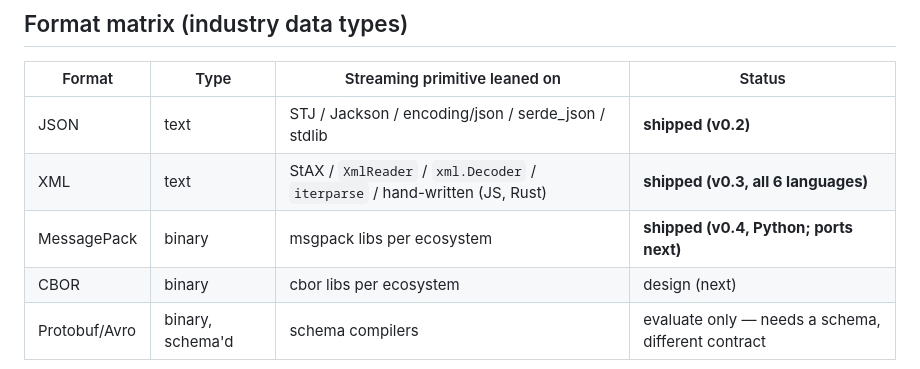
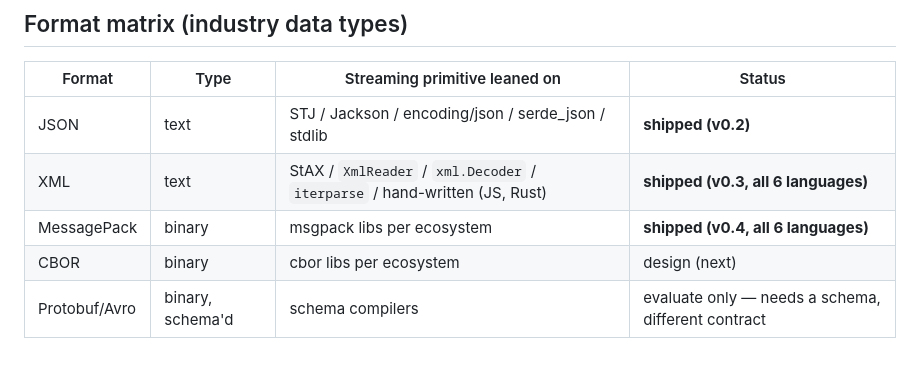
Before and after one commit to flatwire-io/flatwire, a Markdown page: docs/FORMATS.md, the part around the change. Rendered like a GitHub page.

```diff
--- a/docs/FORMATS.md
+++ b/docs/FORMATS.md
@@ -34,7 +34,7 @@ per format; the streaming contract does not.
 |---|---|---|---|
 | JSON | text | STJ / Jackson / encoding/json / serde_json / stdlib | **shipped (v0.2)** |
 | XML | text | StAX / `XmlReader` / `xml.Decoder` / `iterparse` / hand-written (JS, Rust) | **shipped (v0.3, all 6 languages)** |
-| MessagePack | binary | msgpack libs per ecosystem | **shipped (v0.4, Python; ports next)** |
+| MessagePack | binary | msgpack libs per ecosystem | **shipped (v0.4, all 6 languages)** |
 | CBOR | binary | cbor libs per ecosystem | design (next) |
 | Protobuf/Avro | binary, schema'd | schema compilers | evaluate only — needs a schema, different contract |
 
```
Also changed, not shown: CHANGELOG.md (+16 -12 lines), README.md (+1 -1 lines).
